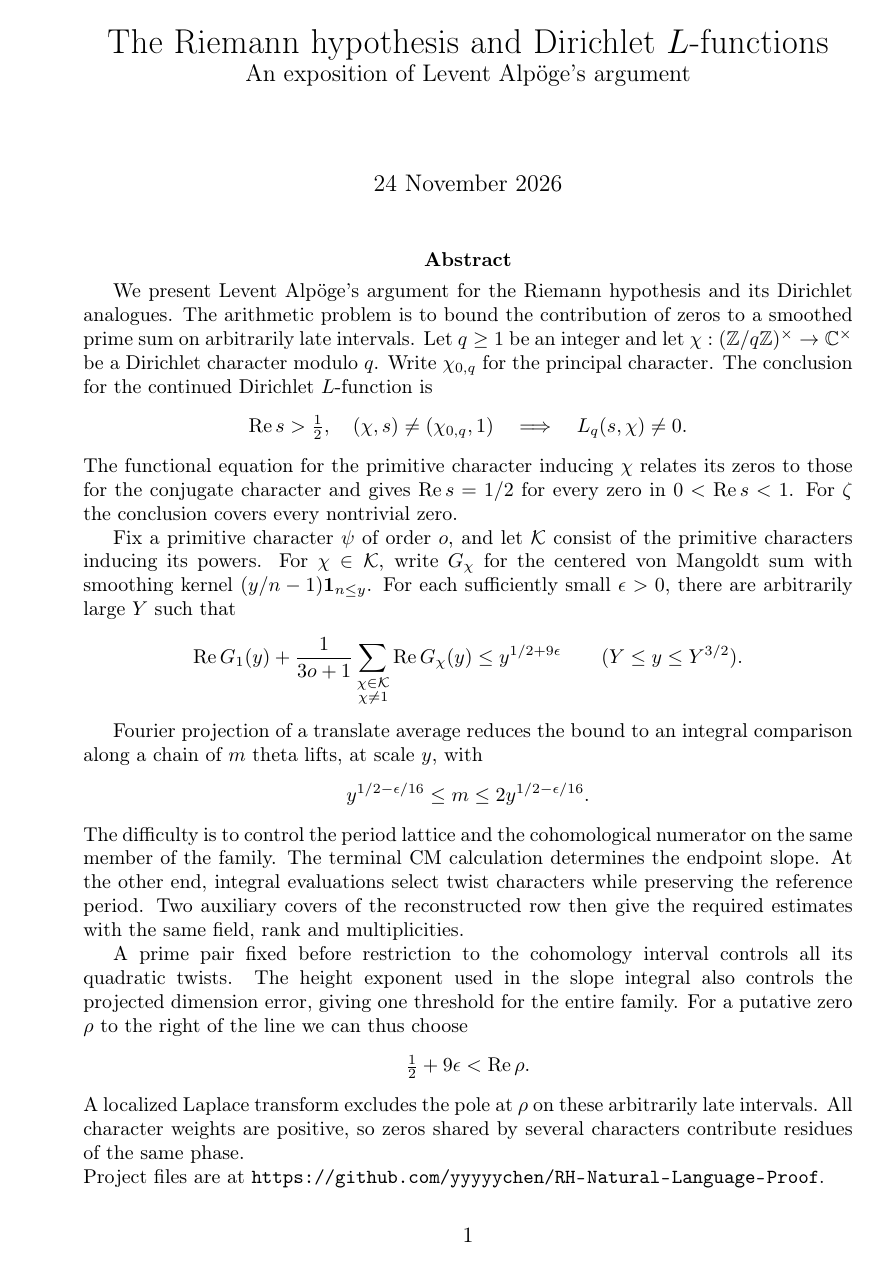
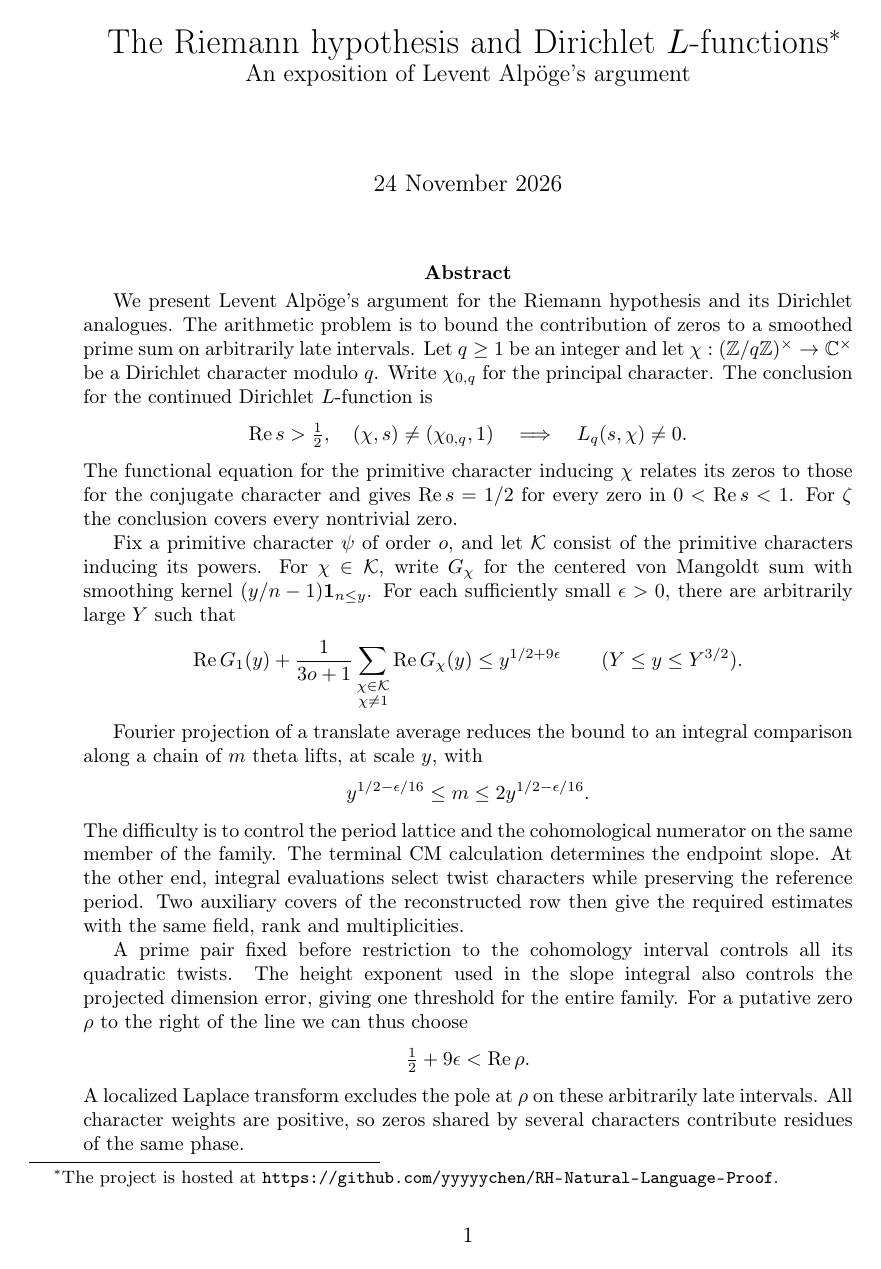
Before and after one commit to yyyyychen/RH-Natural-Language-Proof, a LaTeX paper (tex/main.tex): page 1 of 400. Compiled offline with pdfLaTeX.

Commit message:
Move the project URL to a first-page footnote

```diff
--- a/tex/main.tex
+++ b/tex/main.tex
@@ -53,7 +53,8 @@
   {\end{minipage}\par\addvspace{.7\baselineskip}}
 \newcommand{\proofstep}[1]{\par\medskip\noindent\textit{#1}\hskip.55em plus .15em minus .1em\relax\ignorespaces}
 
-\title{The Riemann hypothesis and Dirichlet \(L\)-functions\\
+\title{The Riemann hypothesis and Dirichlet \(L\)-functions%
+\thanks{The project is hosted at \url{https://github.com/yyyyychen/RH-Natural-Language-Proof}.}\\
 \large An exposition of Levent Alp\"oge's argument}
 \author{}
 \date{24 November 2026}
@@ -109,8 +110,6 @@ giving one threshold for the entire family. For a putative zero
 A localized Laplace transform excludes the pole at \(\rho\) on
 these arbitrarily late intervals. All character weights are positive,
 so zeros shared by several characters contribute residues of the same phase.
-
-\noindent Project files are at \url{https://github.com/yyyyychen/RH-Natural-Language-Proof}.
 \end{abstract}
 
 % Include unnumbered subsubsections in the same hierarchy as numbered ones.
```
Also changed, not shown: 2 other files.
